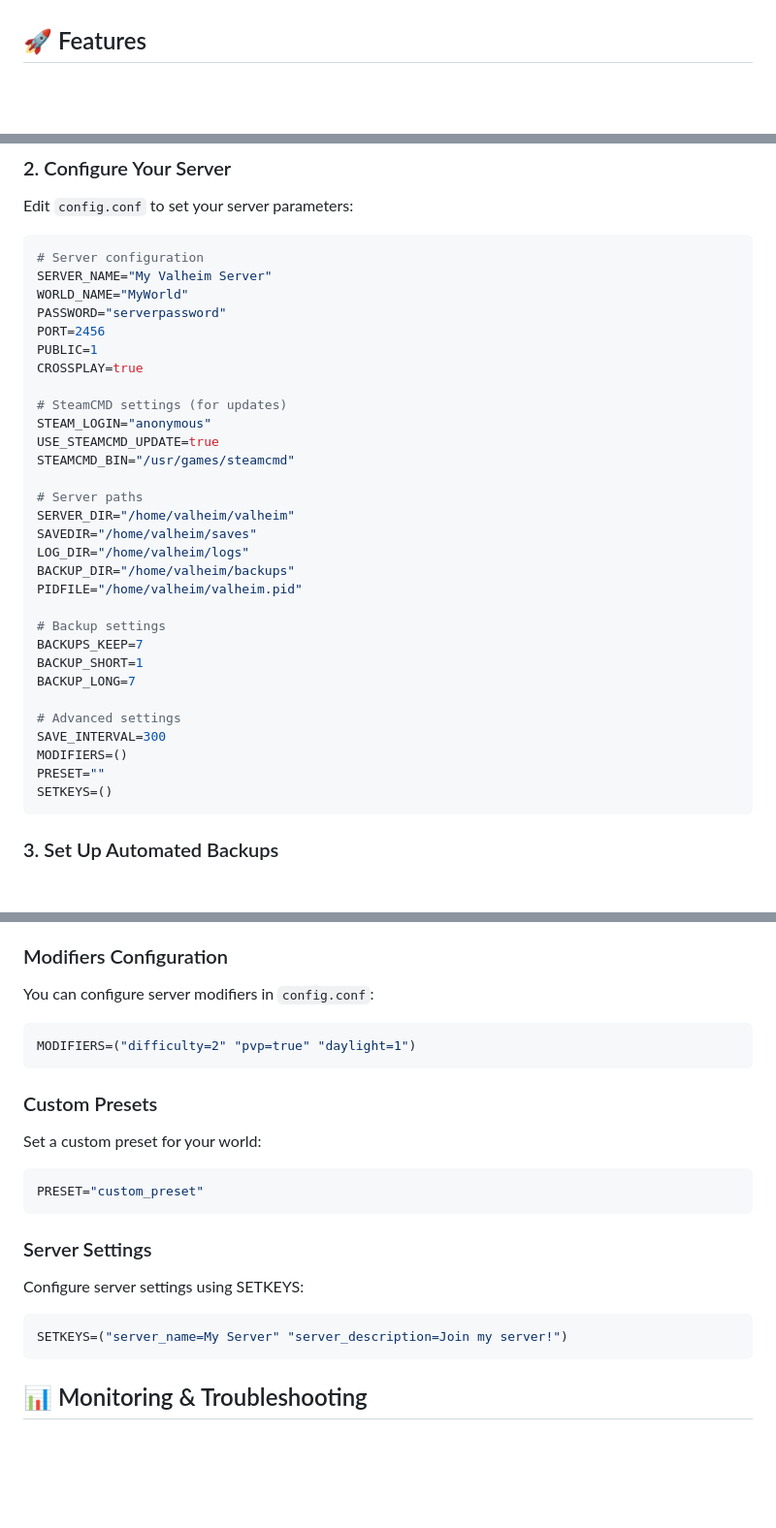
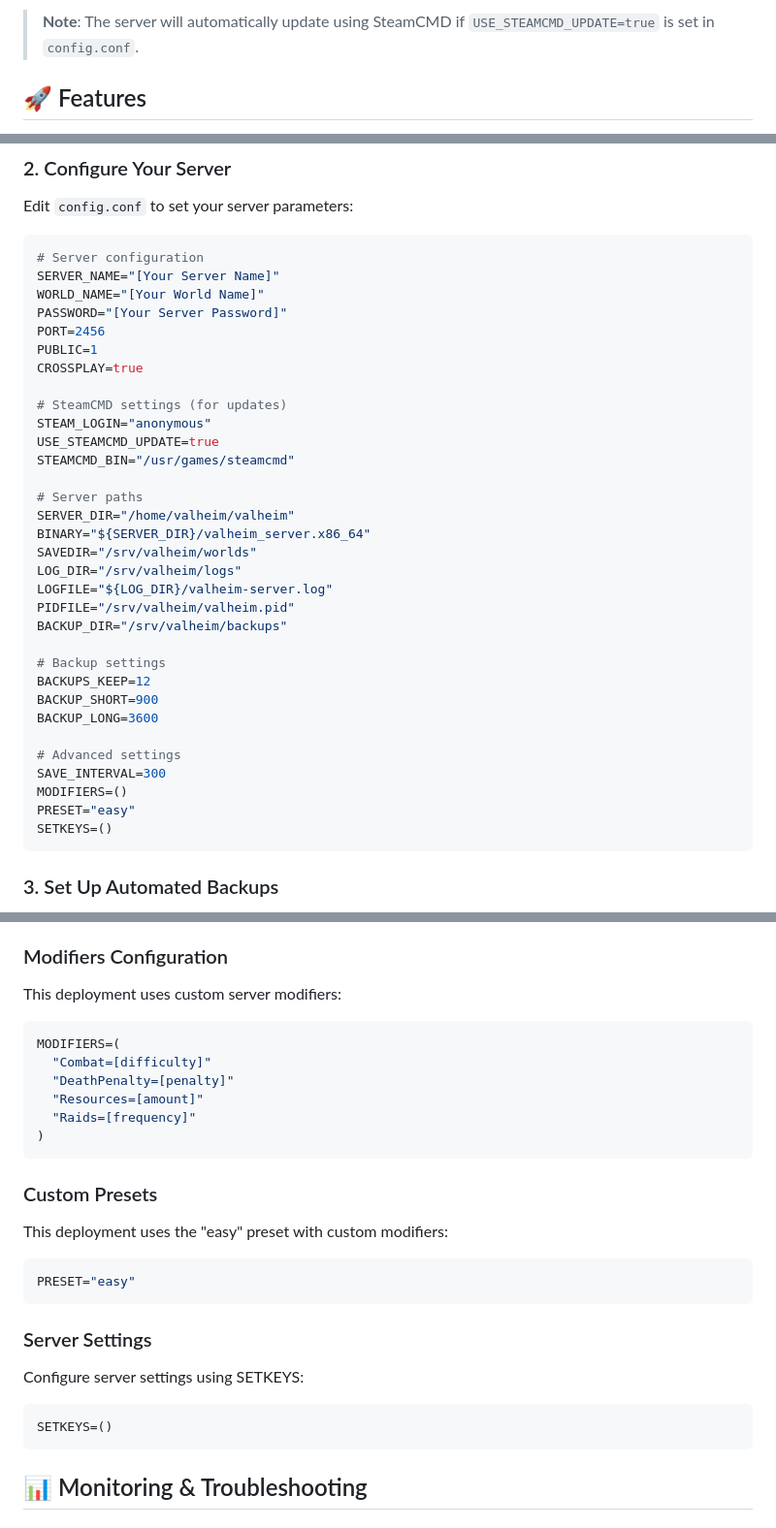
Before and after one commit to bvanderreest/valheim-server-deployment, a Markdown page: README.md, 3 parts joined by grey strips. Shown at 97% size. GitHub-like rendering; blank space fills up the shorter version.

````diff
--- a/README.md
+++ b/README.md
@@ -8,3 +87,4 @@ A complete, robust, and user-friendly deployment solution for running your own *
+> **Note**: The server will automatically update using SteamCMD if `USE_STEAMCMD_UPDATE=true` is set in `config.conf`.
 
 ## 🚀 Features
 
@@ -102,9 +182,9 @@ Edit `config.conf` to set your server parameters:
 
 ```bash
 # Server configuration
-SERVER_NAME="My Valheim Server"
-WORLD_NAME="MyWorld"
-PASSWORD="serverpassword"
+SERVER_NAME="[Your Server Name]"
+WORLD_NAME="[Your World Name]"
+PASSWORD="[Your Server Password]"
 PORT=2456
 PUBLIC=1
 CROSSPLAY=true
@@ -116,20 +196,22 @@ STEAMCMD_BIN="/usr/games/steamcmd"
 
 # Server paths
 SERVER_DIR="/home/valheim/valheim"
-SAVEDIR="/home/valheim/saves"
-LOG_DIR="/home/valheim/logs"
-BACKUP_DIR="/home/valheim/backups"
-PIDFILE="/home/valheim/valheim.pid"
+BINARY="${SERVER_DIR}/valheim_server.x86_64"
+SAVEDIR="/srv/valheim/worlds"
+LOG_DIR="/srv/valheim/logs"
+LOGFILE="${LOG_DIR}/valheim-server.log"
+PIDFILE="/srv/valheim/valheim.pid"
+BACKUP_DIR="/srv/valheim/backups"
 
 # Backup settings
-BACKUPS_KEEP=7
-BACKUP_SHORT=1
-BACKUP_LONG=7
+BACKUPS_KEEP=12
+BACKUP_SHORT=900
+BACKUP_LONG=3600
 
 # Advanced settings
 SAVE_INTERVAL=300
 MODIFIERS=()
-PRESET=""
+PRESET="easy"
 SETKEYS=()
 ```
 
@@ -245,23 +327,28 @@ Enable crossplay by setting `CROSSPLAY=true` in `config.conf` to allow players f
 
 ### Modifiers Configuration
 
-You can configure server modifiers in `config.conf`:
+This deployment uses custom server modifiers:
 ```bash
-MODIFIERS=("difficulty=2" "pvp=true" "daylight=1")
+MODIFIERS=(
+  "Combat=[difficulty]"
+  "DeathPenalty=[penalty]"
+  "Resources=[amount]"
+  "Raids=[frequency]"
+)
 ```
 
 ### Custom Presets
 
-Set a custom preset for your world:
+This deployment uses the "easy" preset with custom modifiers:
 ```bash
-PRESET="custom_preset"
+PRESET="easy"
 ```
 
 ### Server Settings
 
 Configure server settings using SETKEYS:
 ```bash
-SETKEYS=("server_name=My Server" "server_description=Join my server!")
+SETKEYS=()
 ```
 
 ## 📊 Monitoring & Troubleshooting
````
Also changed, not shown: other parts of README.md (+83 -4 lines).
